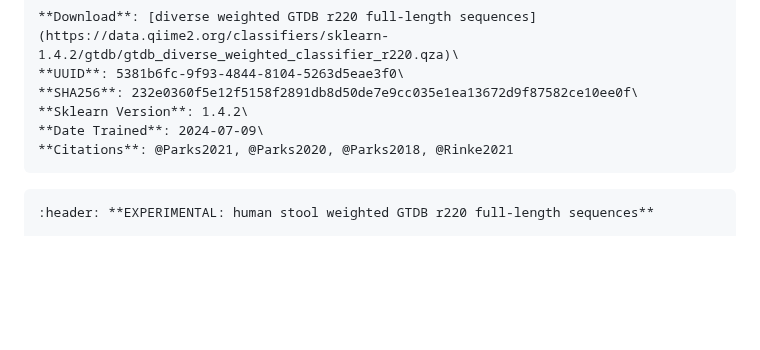
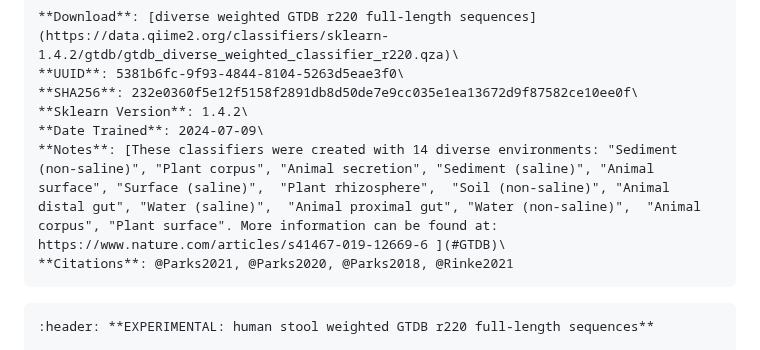
Before and after one commit to qiime2/resources, a Markdown page: index.md, the part around the change. Drawn GitHub-style; blank space fills up the shorter version.

Commit message:
Update index.md
Co-authored-by: Chloe Herman <60228108+cherman2@users.noreply.github.com>

````diff
--- a/index.md
+++ b/index.md
@@ -88,6 +88,7 @@ Taxonomic classifiers perform best when they are trained based on your specific
 **SHA256**: 232e0360f5e12f5158f2891db8d50de7e9cc035e1ea13672d9f87582ce10ee0f\
 **Sklearn Version**: 1.4.2\
 **Date Trained**: 2024-07-09\
+**Notes**: [These classifiers were created with 14 diverse environments: "Sediment (non-saline)", "Plant corpus", "Animal secretion", "Sediment (saline)", "Animal surface", "Surface (saline)",  "Plant rhizosphere",  "Soil (non-saline)", "Animal distal gut", "Water (saline)",  "Animal proximal gut", "Water (non-saline)",  "Animal corpus", "Plant surface". More information can be found at: https://www.nature.com/articles/s41467-019-12669-6 ](#GTDB)\
 **Citations**: @Parks2021, @Parks2020, @Parks2018, @Rinke2021
 ```
 
````
